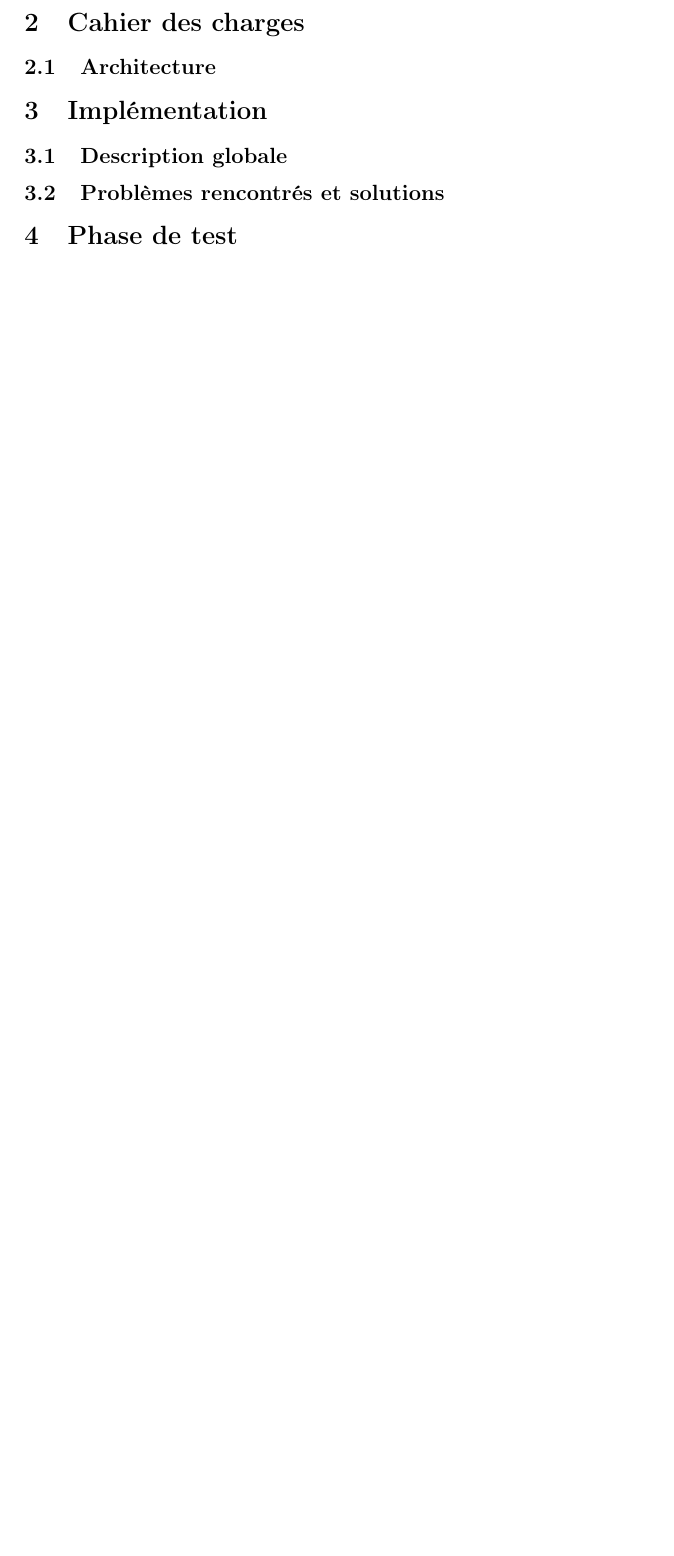
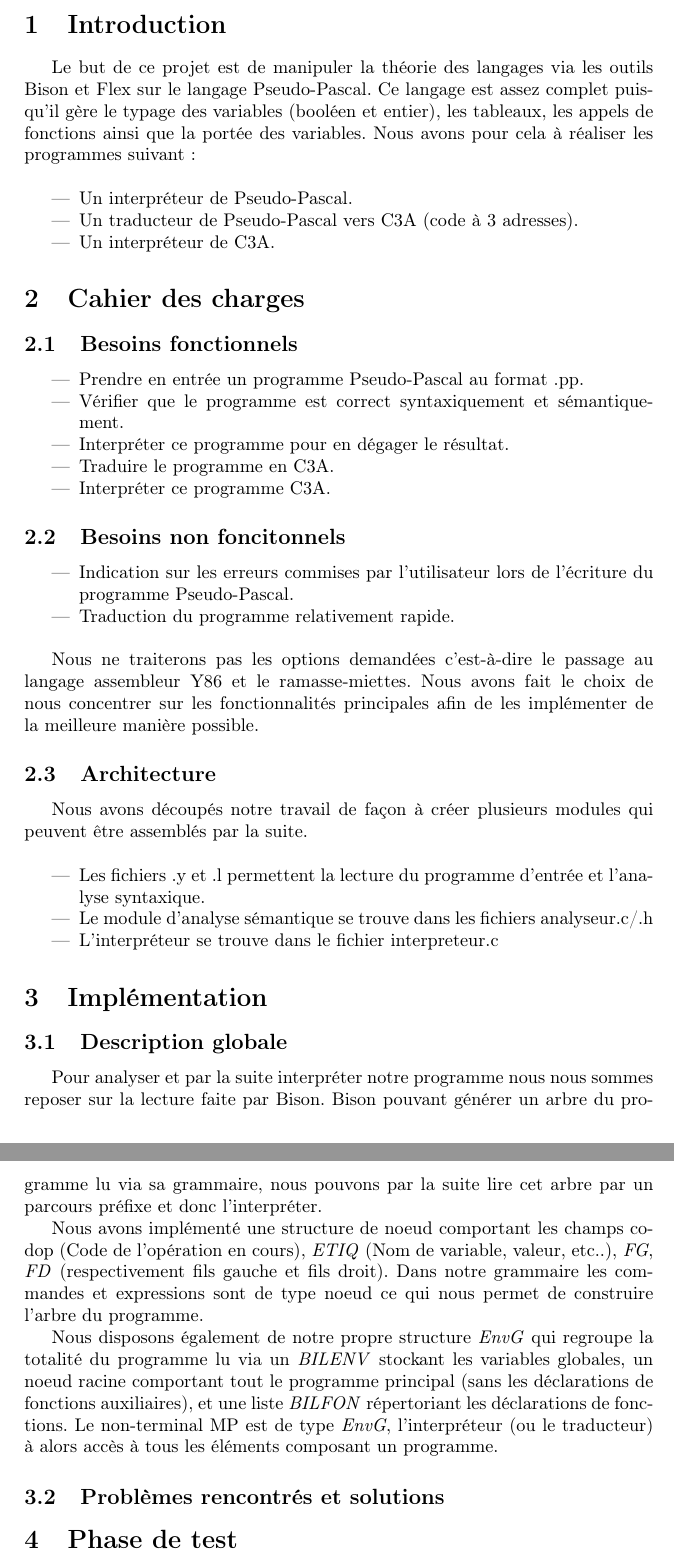
Before and after one commit to AnnihilerB/projetcompi, a LaTeX document (rapport/rapport.tex): part of page 3 of 4 before the commit and two parts of pages 3 and 4 of 5 after it, the two joined at a grey line, cut at the place of the change, the shorter picture padded with empty space. Compiled offline with pdfLaTeX.

Commit message:
Début de rapport

```diff
--- a/rapport/rapport.tex
+++ b/rapport/rapport.tex
@@ -16,14 +16,59 @@
 \newpage
 \section{Introduction}
 
+Le but de ce projet est de manipuler la théorie des langages via les outils Bison et Flex sur le langage Pseudo-Pascal.
+Ce langage est assez complet puisqu'il gère le typage des variables (booléen et entier), les tableaux, les appels de fonctions ainsi que la portée des variables.
+Nous avons pour cela à réaliser les programmes suivant :\\
+\begin{itemize}
+    \item Un interpréteur de Pseudo-Pascal.
+    \item Un traducteur de Pseudo-Pascal vers C3A (code à 3 adresses).
+    \item Un interpréteur de C3A.
+\end{itemize}
+
 \section{Cahier des charges}
+\subsection{Besoins fonctionnels}
 
+\begin{itemize}
+    \item Prendre en entrée un programme Pseudo-Pascal au format .pp.
+    \item Vérifier que le programme est correct syntaxiquement et sémantiquement.
+    \item Interpréter ce programme pour en dégager le résultat.
+    \item Traduire le programme en C3A.
+    \item Interpréter ce programme C3A.
+\end{itemize}
+
+\subsection{Besoins non foncitonnels}
+
+\begin{itemize}
+    \item Indication sur les erreurs commises par l'utilisateur lors de l'écriture du programme Pseudo-Pascal.
+    \item Traduction du programme relativement rapide.\\
+\end{itemize}
+
+Nous ne traiterons pas les options demandées c'est-à-dire le passage au langage assembleur Y86 et le ramasse-miettes.
+Nous avons fait le choix de nous concentrer sur les fonctionnalités principales afin de les implémenter de la meilleure manière possible.
 
 \subsection{Architecture}
+Nous avons découpés notre travail de façon à créer plusieurs modules qui peuvent être assemblés par la suite.\\
+
+\begin{itemize}
+    \item Les fichiers .y et .l permettent la lecture du programme d'entrée et l'analyse syntaxique.
+    \item Le module d'analyse sémantique se trouve dans les fichiers analyseur.c/.h
+    \item L'interpréteur se trouve dans le fichier interpreteur.c
+\end{itemize}
+
 
 
 \section{Implémentation}
 \subsection{Description globale}
+Pour analyser et par la suite interpréter notre programme nous nous sommes reposer sur la lecture faite par Bison.
+Bison pouvant générer un arbre du programme lu via sa grammaire, nous pouvons par la suite lire cet arbre par un parcours préfixe et donc l'interpréter.
+
+Nous avons implémenté une structure de noeud comportant les champs codop (Code de l'opération en cours), \textit{ETIQ} (Nom de variable, valeur, etc..), \textit{FG}, \textit{FD}
+(respectivement fils gauche et fils droit). Dans notre grammaire les commandes et expressions sont de type noeud ce qui nous permet de construire l'arbre du programme.
+
+Nous disposons également de notre propre structure \textit{EnvG} qui regroupe la totalité du programme lu via un \textit{BILENV} stockant les variables globales, un noeud
+racine comportant tout le programme principal (sans les déclarations de fonctions auxiliaires), et une liste \textit{BILFON} répertoriant les déclarations de fonctions.
+Le non-terminal MP est de type \textit{EnvG}, l'interpréteur (ou le traducteur) à alors accès à tous les éléments composant un programme.
+
 \subsection{Problèmes rencontrés et solutions}
 
 \section{Phase de test}
```
